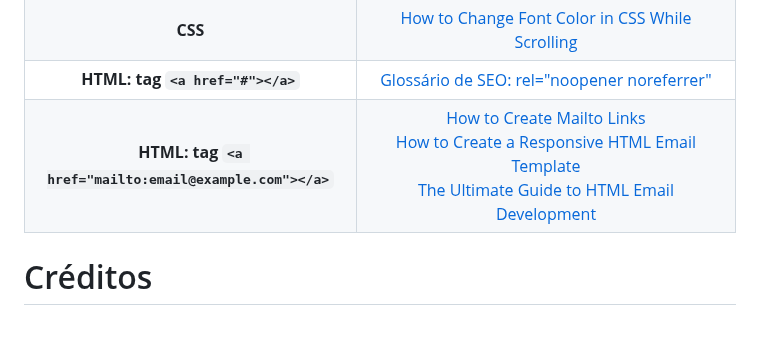
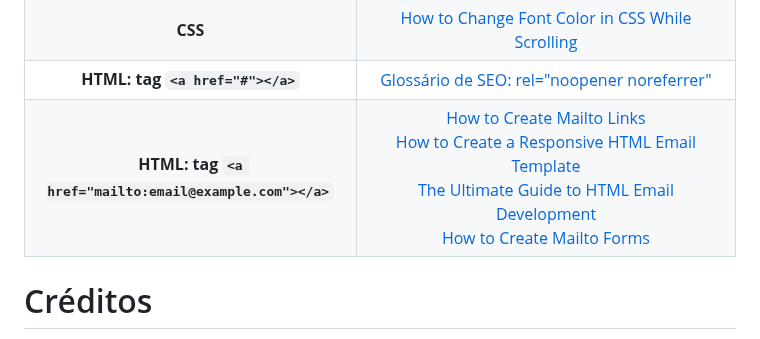
Before and after one commit to nathanmontt/MMM, a Markdown page: README.md, the part around the change. Drawn GitHub-style.

```diff
--- a/README.md
+++ b/README.md
@@ -88,7 +88,7 @@ A seção abaixo foi adicionada para caso queira verificar algum conteúdo de es
 **JS: Attributes** | <a href="https://www.w3schools.com/graphics/svg_scripting.asp">SVG Scripting</a>
 **CSS** | <a href="https://medium.com/@themaheshvaishnav/how-to-change-font-color-in-css-while-scrolling-9066d24b787c">How to Change Font Color in CSS While Scrolling</a>
 **HTML: tag `<a href="#"></a>`** | <a href="https://www.timospecht.de/pt-br/o-que-e/rel-noopener-noreferrer/">Glossário de SEO: rel="noopener noreferrer"</a>
-**HTML: tag `<a href="mailto:email@example.com"></a>`** | <a href="https://www.w3docs.com/snippets/html/how-to-create-mailto-links.html">How to Create Mailto Links</a> <br> <a href="https://www.freecodecamp.org/news/how-to-create-a-responsive-html-email-template/">How to Create a Responsive HTML Email Template</a> <br> <a href="https://www.mailmodo.com/guides/email-development/">The Ultimate Guide to HTML Email Development</a>
+**HTML: tag `<a href="mailto:email@example.com"></a>`** | <a href="https://www.w3docs.com/snippets/html/how-to-create-mailto-links.html">How to Create Mailto Links</a> <br> <a href="https://www.freecodecamp.org/news/how-to-create-a-responsive-html-email-template/">How to Create a Responsive HTML Email Template</a> <br> <a href="https://www.mailmodo.com/guides/email-development/">The Ultimate Guide to HTML Email Development</a> <br> <a href="https://www.w3docs.com/snippets/html/how-to-create-mailto-forms.html">How to Create Mailto Forms</a>
 
 <h1 id="credits"> Créditos </h1>
 
```
